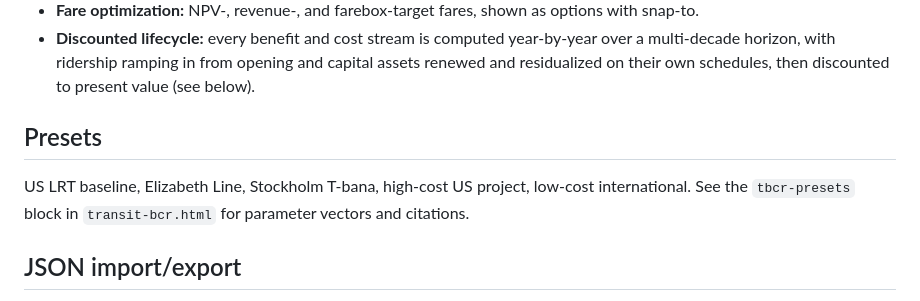
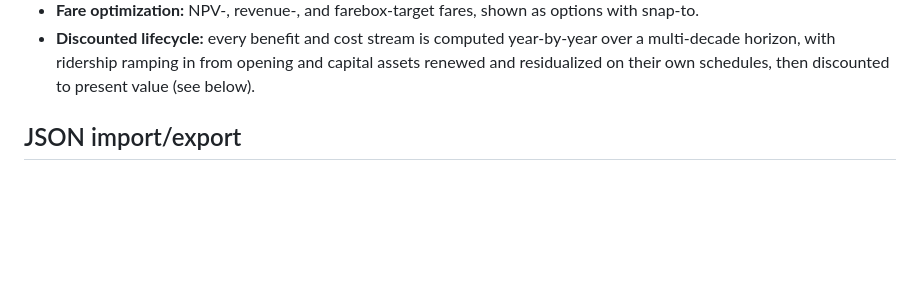
Before and after one commit to Brian-Foerster/transit-benefit-cost, a Markdown page: README.md, the part around the change. GitHub-like rendering; blank space fills up the shorter version.

Commit message:
docs: remove duplicate Presets heading in README

```diff
--- a/README.md
+++ b/README.md
@@ -28,11 +28,6 @@ Open `transit-bcr.html` in any modern browser (double-click). No build step. Cha
 - **Discounted lifecycle:** every benefit and cost stream is computed year-by-year over a multi-decade
   horizon, with ridership ramping in from opening and capital assets renewed and residualized on their
   own schedules, then discounted to present value (see below).
-
-## Presets
-
-US LRT baseline, Elizabeth Line, Stockholm T-bana, high-cost US project, low-cost international.
-See the `tbcr-presets` block in `transit-bcr.html` for parameter vectors and citations.
 
 ## JSON import/export
 
```
